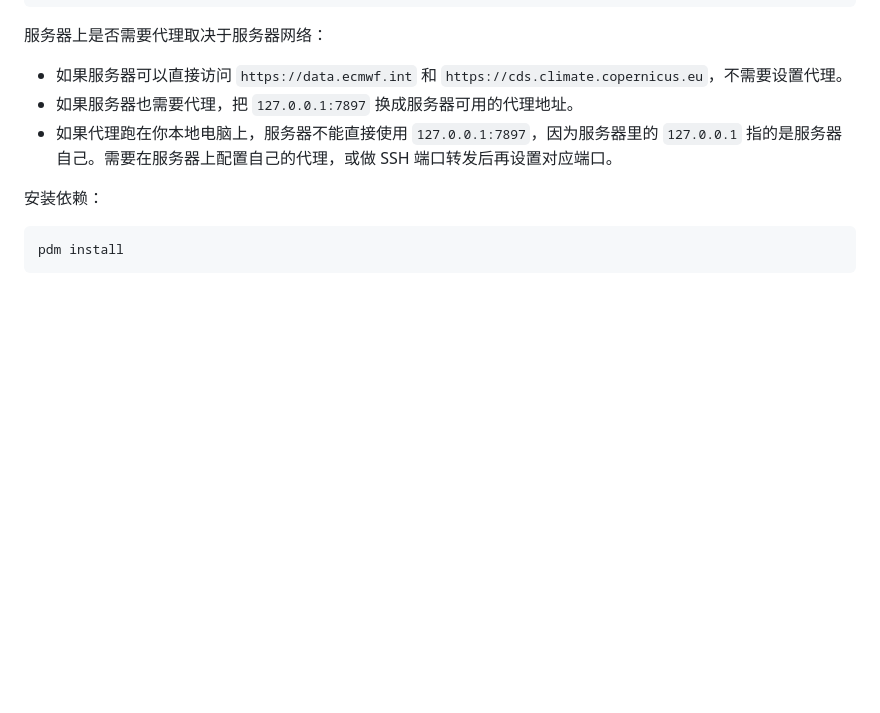
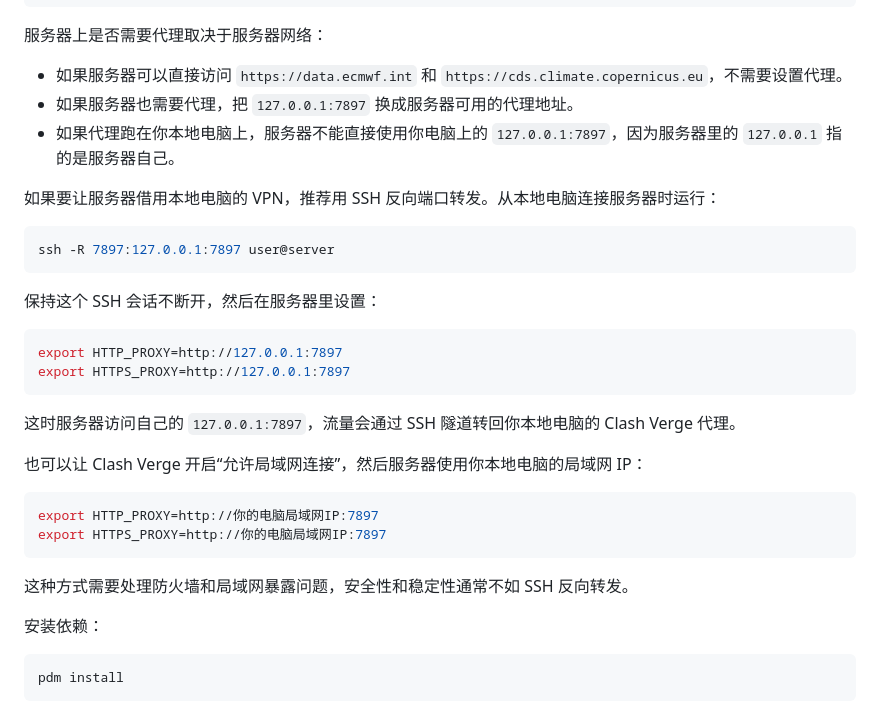
Before and after one commit to isayrhythm/SunsetScope, a Markdown page: README.md, the part around the change. Rendered like a GitHub page; blank space fills up the shorter version.

Commit message:
Document SSH proxy forwarding for servers

````diff
--- a/README.md
+++ b/README.md
@@ -142,7 +142,31 @@ export HTTPS_PROXY=http://127.0.0.1:7897
 
 - 如果服务器可以直接访问 `https://data.ecmwf.int` 和 `https://cds.climate.copernicus.eu`，不需要设置代理。
 - 如果服务器也需要代理，把 `127.0.0.1:7897` 换成服务器可用的代理地址。
-- 如果代理跑在你本地电脑上，服务器不能直接使用 `127.0.0.1:7897`，因为服务器里的 `127.0.0.1` 指的是服务器自己。需要在服务器上配置自己的代理，或做 SSH 端口转发后再设置对应端口。
+- 如果代理跑在你本地电脑上，服务器不能直接使用你电脑上的 `127.0.0.1:7897`，因为服务器里的 `127.0.0.1` 指的是服务器自己。
+
+如果要让服务器借用本地电脑的 VPN，推荐用 SSH 反向端口转发。从本地电脑连接服务器时运行：
+
+```bash
+ssh -R 7897:127.0.0.1:7897 user@server
+```
+
+保持这个 SSH 会话不断开，然后在服务器里设置：
+
+```bash
+export HTTP_PROXY=http://127.0.0.1:7897
+export HTTPS_PROXY=http://127.0.0.1:7897
+```
+
+这时服务器访问自己的 `127.0.0.1:7897`，流量会通过 SSH 隧道转回你本地电脑的 Clash Verge 代理。
+
+也可以让 Clash Verge 开启“允许局域网连接”，然后服务器使用你本地电脑的局域网 IP：
+
+```bash
+export HTTP_PROXY=http://你的电脑局域网IP:7897
+export HTTPS_PROXY=http://你的电脑局域网IP:7897
+```
+
+这种方式需要处理防火墙和局域网暴露问题，安全性和稳定性通常不如 SSH 反向转发。
 
 安装依赖：
 
````
